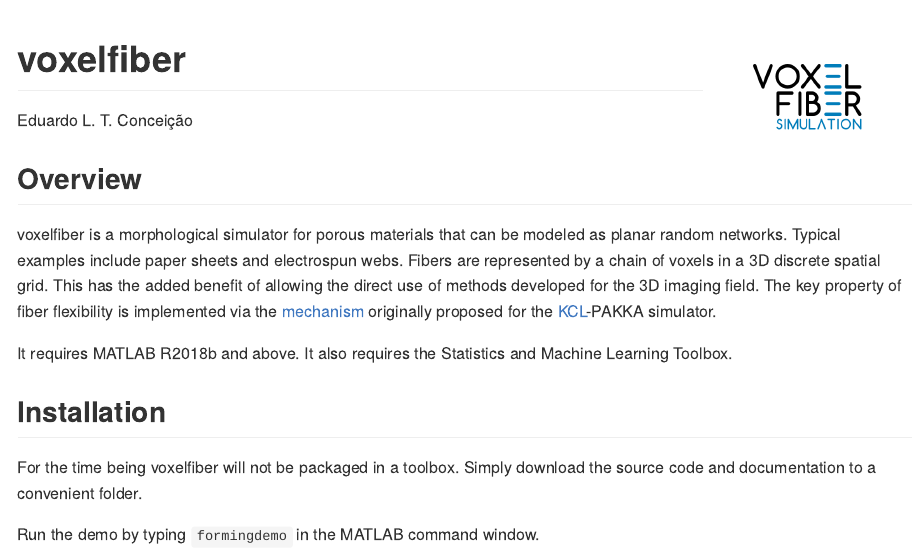
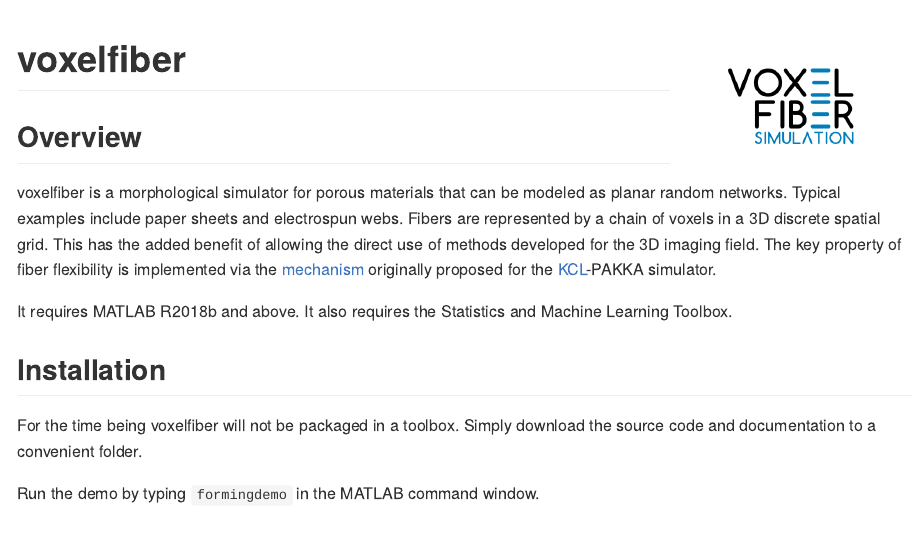
Before and after one commit to eduardotrincaoconceicao/voxelfiber, an R Markdown document (README.Rmd): the page in a window 1100 px wide, from its top. The pictures show the output file README.md that the author committed with the source, drawn offline in the style of GitHub; badge pictures from the web are left out.

Commit message:
Add badges to README.Rmd

```diff
--- a/README.Rmd
+++ b/README.Rmd
@@ -4,8 +4,12 @@ output: github_document
 
 <!-- README.md is generated from README.Rmd. Please edit that file -->
 
-# voxelfiber <img src="help/figures/logo.png" align="right" height="120" />
-Eduardo L. T. Conceição
+# voxelfiber <img src="help/figures/logo.png" align="right" height="139" />
+
+<!-- badges: start -->
+![author](https://img.shields.io/badge/author-Eduardo%20L.%20T.%20Conceição-green.svg)
+![lifecycle](https://img.shields.io/badge/lifecycle-experimental-orange.svg)
+<!-- badges: end -->
 
 ## Overview
 
```
Also changed, not shown: README.md.
